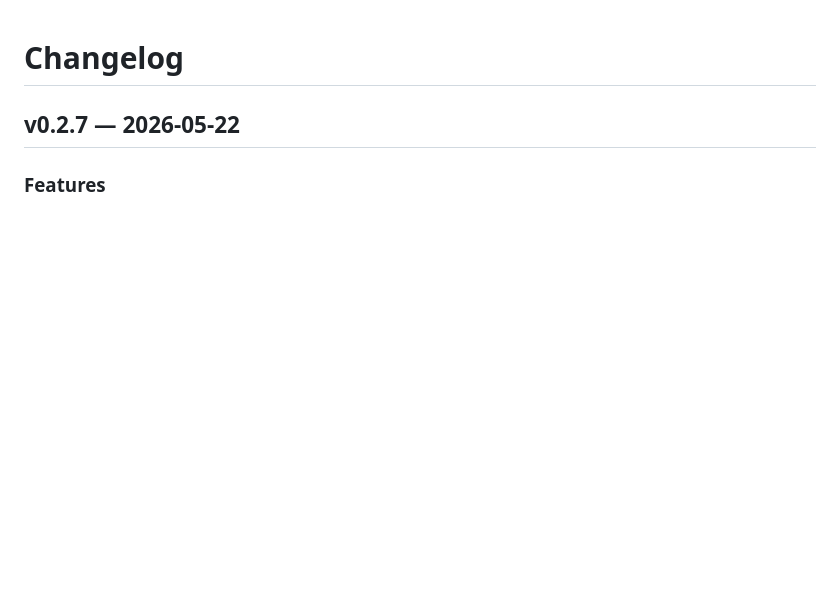
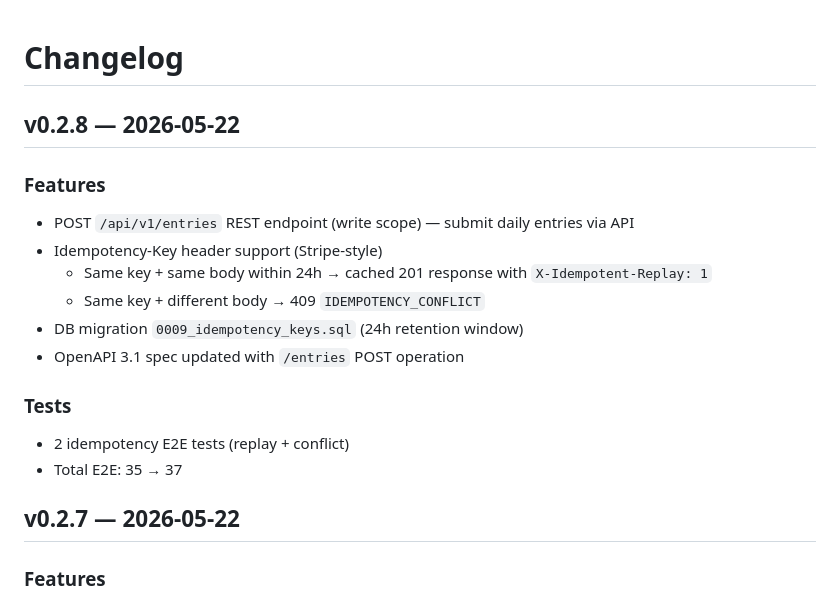
Before and after one commit to Yanuar140198/sitelog-v2, a Markdown page: CHANGELOG.md, the part around the change. Drawn GitHub-style; blank space fills up the shorter version.

Commit message:
docs: CHANGELOG v0.2.8

```diff
--- a/CHANGELOG.md
+++ b/CHANGELOG.md
@@ -1,4 +1,18 @@
 # Changelog
+
+## v0.2.8 — 2026-05-22
+
+### Features
+- POST `/api/v1/entries` REST endpoint (write scope) — submit daily entries via API
+- Idempotency-Key header support (Stripe-style)
+  - Same key + same body within 24h → cached 201 response with `X-Idempotent-Replay: 1`
+  - Same key + different body → 409 `IDEMPOTENCY_CONFLICT`
+- DB migration `0009_idempotency_keys.sql` (24h retention window)
+- OpenAPI 3.1 spec updated with `/entries` POST operation
+
+### Tests
+- 2 idempotency E2E tests (replay + conflict)
+- Total E2E: 35 → 37
 
 ## v0.2.7 — 2026-05-22
 
```
